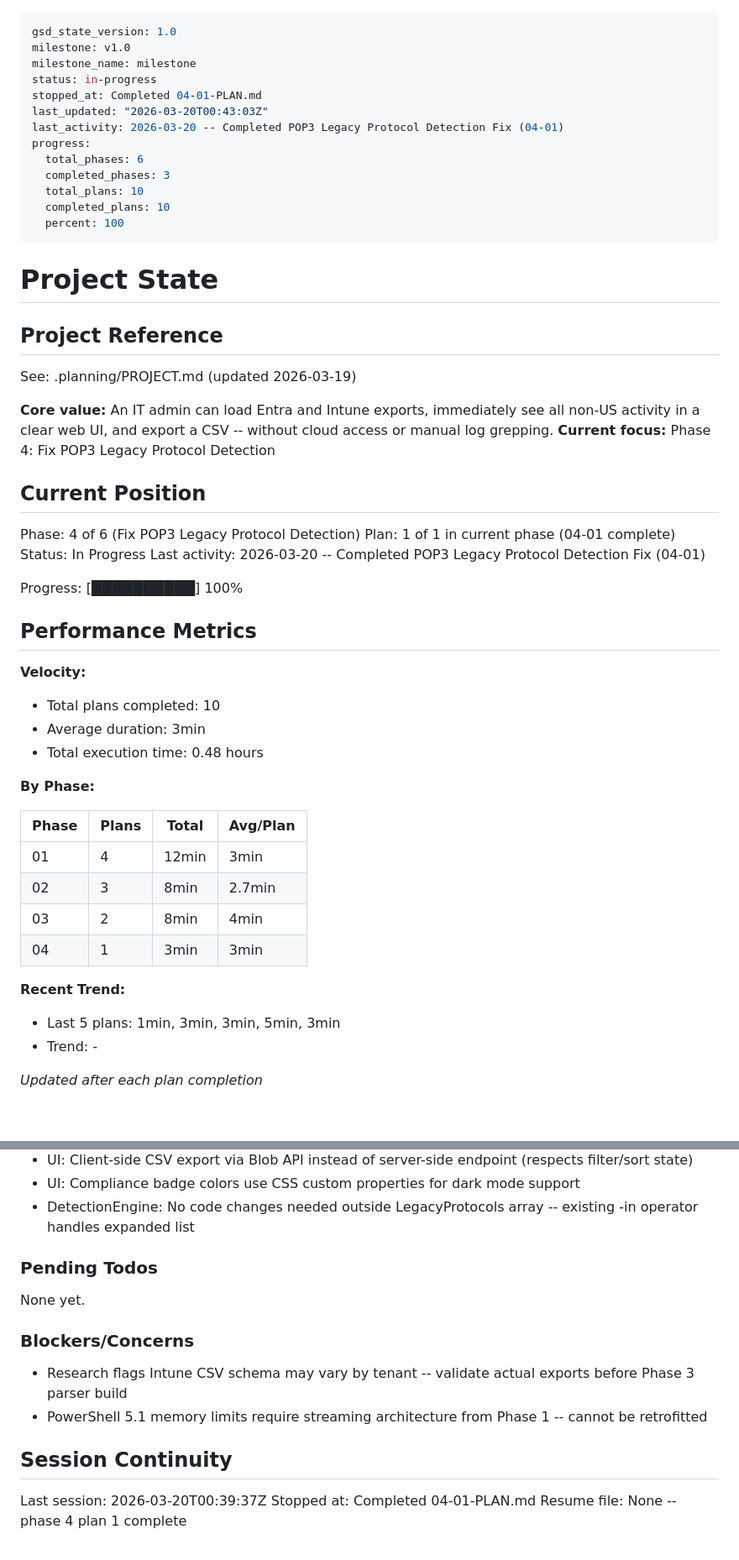
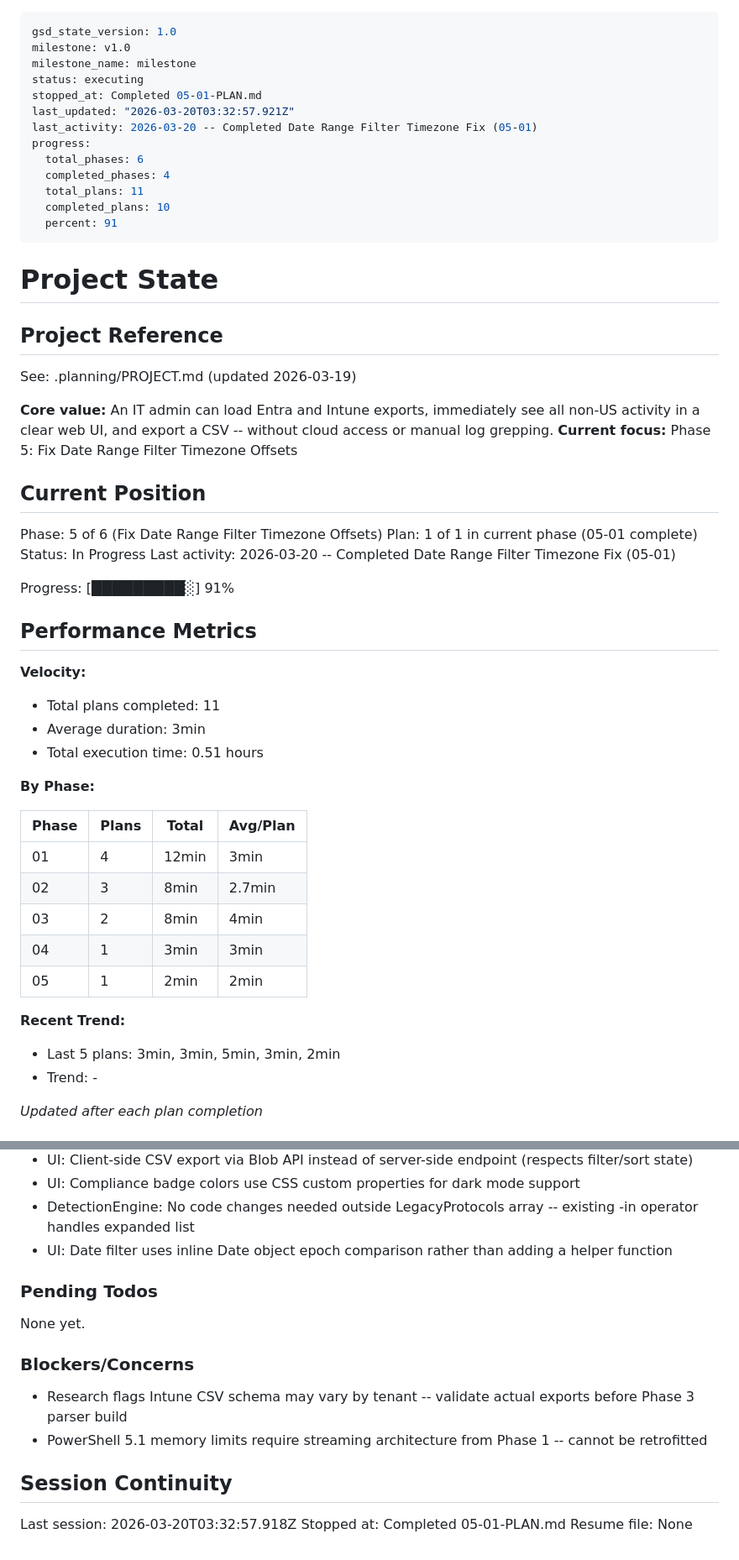
Before and after one commit to SleepyInferno/TheSmith, a Markdown page: .planning/STATE.md, 2 parts joined by grey strips. Shown at 84% size. Rendered like a GitHub page; blank space fills up the shorter version.

Commit message:
docs(05-01): complete date-range filter timezone fix plan
- Summary documenting epoch-based date filter implementation
- STATE.md updated with phase 5 position and decisions
- ROADMAP.md updated with phase 5 progress

Co-Authored-By: Claude Sonnet 4.6 <noreply@anthropic.com>

```diff
--- a/.planning/STATE.md
+++ b/.planning/STATE.md
@@ -2,16 +2,16 @@
 gsd_state_version: 1.0
 milestone: v1.0
 milestone_name: milestone
-status: in-progress
-stopped_at: Completed 04-01-PLAN.md
-last_updated: "2026-03-20T00:43:03Z"
-last_activity: 2026-03-20 -- Completed POP3 Legacy Protocol Detection Fix (04-01)
+status: executing
+stopped_at: Completed 05-01-PLAN.md
+last_updated: "2026-03-20T03:32:57.921Z"
+last_activity: 2026-03-20 -- Completed Date Range Filter Timezone Fix (05-01)
 progress:
   total_phases: 6
-  completed_phases: 3
-  total_plans: 10
+  completed_phases: 4
+  total_plans: 11
   completed_plans: 10
-  percent: 100
+  percent: 91
 ---
 
 # Project State
@@ -21,23 +21,23 @@ progress:
 See: .planning/PROJECT.md (updated 2026-03-19)
 
 **Core value:** An IT admin can load Entra and Intune exports, immediately see all non-US activity in a clear web UI, and export a CSV -- without cloud access or manual log grepping.
-**Current focus:** Phase 4: Fix POP3 Legacy Protocol Detection
+**Current focus:** Phase 5: Fix Date Range Filter Timezone Offsets
 
 ## Current Position
 
-Phase: 4 of 6 (Fix POP3 Legacy Protocol Detection)
-Plan: 1 of 1 in current phase (04-01 complete)
+Phase: 5 of 6 (Fix Date Range Filter Timezone Offsets)
+Plan: 1 of 1 in current phase (05-01 complete)
 Status: In Progress
-Last activity: 2026-03-20 -- Completed POP3 Legacy Protocol Detection Fix (04-01)
+Last activity: 2026-03-20 -- Completed Date Range Filter Timezone Fix (05-01)
 
-Progress: [██████████] 100%
+Progress: [█████████░] 91%
 
 ## Performance Metrics
 
 **Velocity:**
-- Total plans completed: 10
+- Total plans completed: 11
 - Average duration: 3min
-- Total execution time: 0.48 hours
+- Total execution time: 0.51 hours
 
 **By Phase:**
 
@@ -47,9 +47,10 @@ Progress: [██████████] 100%
 | 02 | 3 | 8min | 2.7min |
 | 03 | 2 | 8min | 4min |
 | 04 | 1 | 3min | 3min |
+| 05 | 1 | 2min | 2min |
 
 **Recent Trend:**
-- Last 5 plans: 1min, 3min, 3min, 5min, 3min
+- Last 5 plans: 3min, 3min, 5min, 3min, 2min
 - Trend: -
 
 *Updated after each plan completion*
@@ -78,6 +79,7 @@ Recent decisions affecting current work:
 - UI: Client-side CSV export via Blob API instead of server-side endpoint (respects filter/sort state)
 - UI: Compliance badge colors use CSS custom properties for dark mode support
 - DetectionEngine: No code changes needed outside LegacyProtocols array -- existing -in operator handles expanded list
+- UI: Date filter uses inline Date object epoch comparison rather than adding a helper function
 
 ### Pending Todos
 
@@ -90,6 +92,6 @@ None yet.
 
 ## Session Continuity
 
-Last session: 2026-03-20T00:39:37Z
-Stopped at: Completed 04-01-PLAN.md
-Resume file: None -- phase 4 plan 1 complete
+Last session: 2026-03-20T03:32:57.918Z
+Stopped at: Completed 05-01-PLAN.md
+Resume file: None
```
Also changed, not shown: 1 other file.
